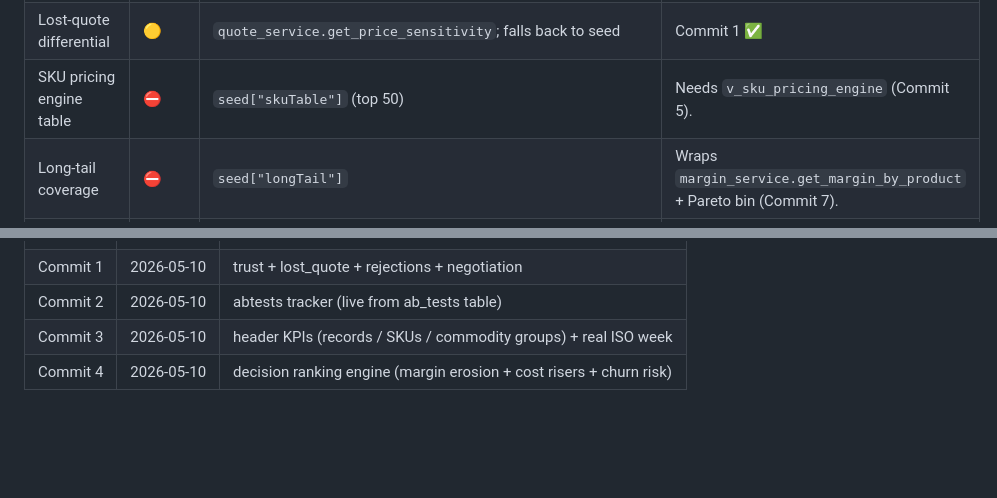
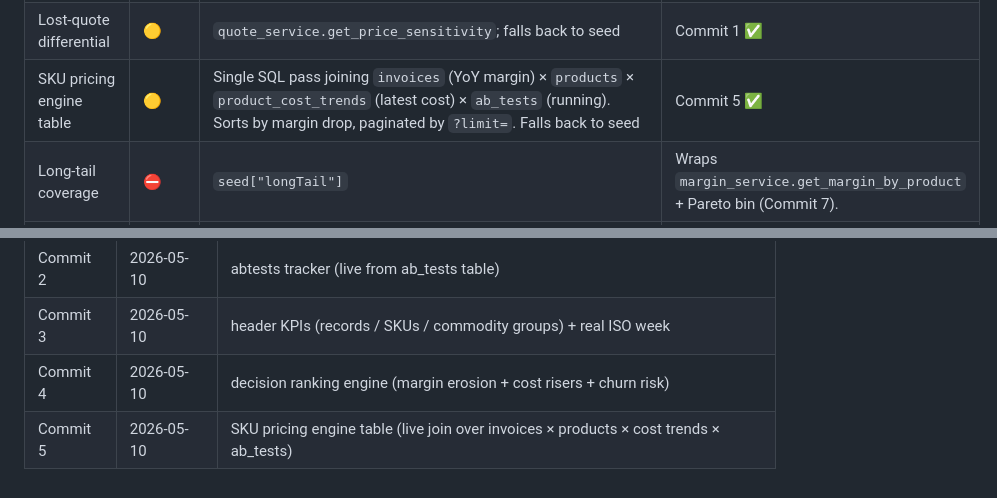
Before and after one commit to shahad108/scherzinger, a Markdown page: frontend-v2/docs/data_audit.md, 2 parts joined by grey strips. Drawn GitHub-style; blank space fills up the shorter version.

Commit message:
feat(v2/action-center): SKU pricing engine table live (5/8)
sku_table.py replaces the seed-only top-50 with a single SQL pass that
joins invoices (YoY margin) × products × product_cost_trends (latest
cost) × ab_tests (running). Each row carries the same {article,
description, commodity, clusterConf, clusterTone, marginDelta,
marginTone, status, statusLabel, actionLabel} contract the React
component already renders.

Status inference now reflects real signals:
  - 'A/B' when the article appears in ab_tests with status='running'
  - 'Movable' when cost_change >= 10% AND margin dropped >= 2pp
  - 'Locked' when margin held steady (drop < 1pp)
  - default 'Movable'

Cluster confidence proxy = sample size of yearly margin records, scaled
to 40-95. Sort: largest margin drop first, then by sample size. Honours
?cluster= and ?hide_locked=. Paginated by ?limit= (default 50, max 200).

🤖 Generated with [Claude Code](https://claude.com/claude-code)

Co-Authored-By: Claude Opus 4.7 (1M context) <noreply@anthropic.com>

```diff
--- a/frontend-v2/docs/data_audit.md
+++ b/frontend-v2/docs/data_audit.md
@@ -17,7 +17,7 @@ what it should read from, and what's still pending.
 | Trust strip (4 tiles) | 🟡 | `forecast_service.get_forecast_accuracy` + `quality_service.get_quality_summary/get_quality_issues`; falls back to seed | Commit 1 ✅ |
 | Today's analyst decisions | 🟡 | Ranking engine across **margin erosion** (invoice db2_margin YoY drop ≥ 5pp) + **cost risers** (product_cost_trends ≥ 10%) + **churn risk** (customer_risk_scores ≥ 0.7). Top-N by impact, paginated by `?limit=`. Falls back to seed | Commit 4 ✅ |
 | Lost-quote differential | 🟡 | `quote_service.get_price_sensitivity`; falls back to seed | Commit 1 ✅ |
-| SKU pricing engine table | ⛔ | `seed["skuTable"]` (top 50) | Needs `v_sku_pricing_engine` (Commit 5). |
+| SKU pricing engine table | 🟡 | Single SQL pass joining `invoices` (YoY margin) × `products` × `product_cost_trends` (latest cost) × `ab_tests` (running). Sorts by margin drop, paginated by `?limit=`. Falls back to seed | Commit 5 ✅ |
 | Long-tail coverage | ⛔ | `seed["longTail"]` | Wraps `margin_service.get_margin_by_product` + Pareto bin (Commit 7). |
 | Negotiation cockpit | 🟡 | `cost_service.get_cost_risers` aggregated by commodity_group; discount-gap headline + summary text remain seed | Commit 1 ✅ |
 | Rejection codes ("Why we lose") | 🟡 | `quote_service.get_rejection_codes` paginated by `?limit=` | Commit 1 ✅ |
@@ -53,3 +53,4 @@ limit cache on every audit-write so a wider view stays fresh.
 | Commit 2 | 2026-05-10 | abtests tracker (live from ab_tests table) |
 | Commit 3 | 2026-05-10 | header KPIs (records / SKUs / commodity groups) + real ISO week |
 | Commit 4 | 2026-05-10 | decision ranking engine (margin erosion + cost risers + churn risk) |
+| Commit 5 | 2026-05-10 | SKU pricing engine table (live join over invoices × products × cost trends × ab_tests) |
```
